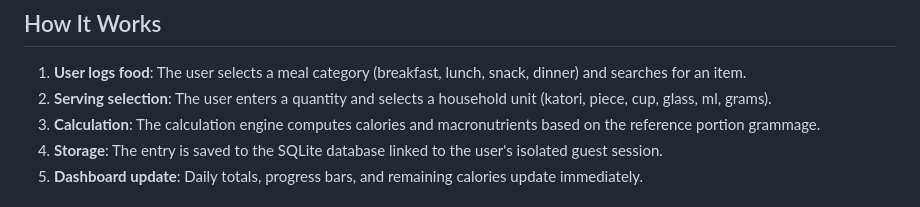
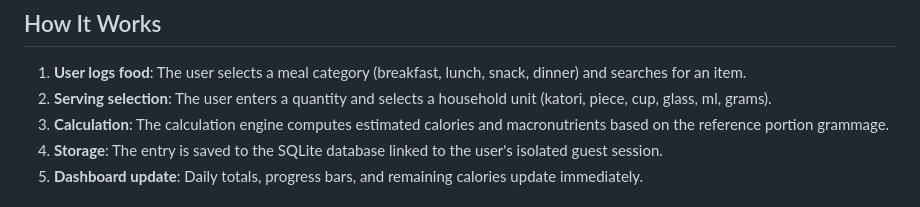
Before and after one commit to sarthakargade9166-max/NutriStar, a Markdown page: README.md, the part around the change. GitHub-like rendering.

Commit message:
Update README with estimated nutrition wording and clean project structure

```diff
--- a/README.md
+++ b/README.md
@@ -82,7 +82,7 @@ NutriStar/
 
 1. **User logs food**: The user selects a meal category (breakfast, lunch, snack, dinner) and searches for an item.
 2. **Serving selection**: The user enters a quantity and selects a household unit (katori, piece, cup, glass, ml, grams).
-3. **Calculation**: The calculation engine computes calories and macronutrients based on the reference portion grammage.
+3. **Calculation**: The calculation engine computes estimated calories and macronutrients based on the reference portion grammage.
 4. **Storage**: The entry is saved to the SQLite database linked to the user's isolated guest session.
 5. **Dashboard update**: Daily totals, progress bars, and remaining calories update immediately.
 
```
